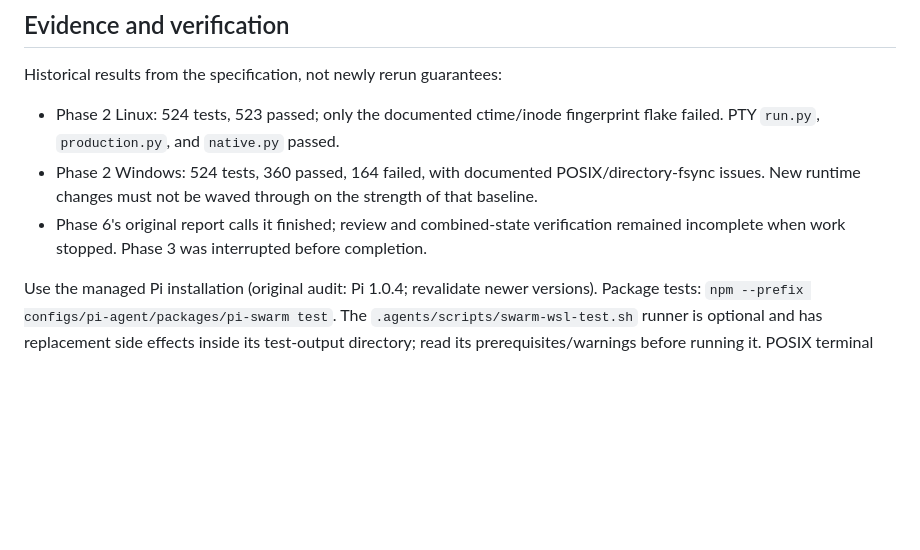
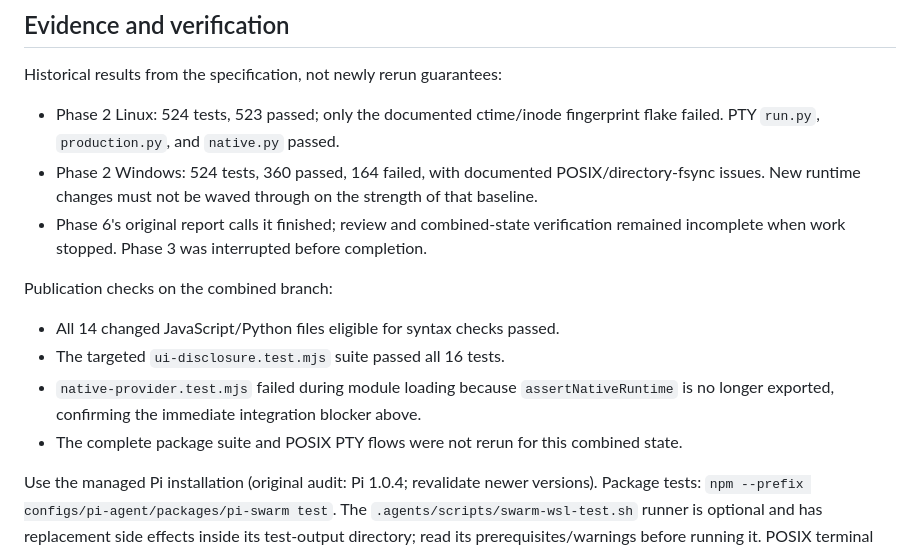
Before and after one commit to vishwa-tr/.pi, a Markdown page: .agents/plans/pi-swarm-implementation-handoff.md, the part around the change. GitHub-like rendering; blank space fills up the shorter version.

Commit message:
Record combined Swarm handoff verification results

```diff
--- a/.agents/plans/pi-swarm-implementation-handoff.md
+++ b/.agents/plans/pi-swarm-implementation-handoff.md
@@ -105,6 +105,13 @@ Historical results from the specification, not newly rerun guarantees:
 - Phase 6's original report calls it finished; review and combined-state verification
   remained incomplete when work stopped. Phase 3 was interrupted before completion.
 
+Publication checks on the combined branch:
+- All 14 changed JavaScript/Python files eligible for syntax checks passed.
+- The targeted `ui-disclosure.test.mjs` suite passed all 16 tests.
+- `native-provider.test.mjs` failed during module loading because `assertNativeRuntime`
+  is no longer exported, confirming the immediate integration blocker above.
+- The complete package suite and POSIX PTY flows were not rerun for this combined state.
+
 Use the managed Pi installation (original audit: Pi 1.0.4; revalidate newer versions).
 Package tests: `npm --prefix configs/pi-agent/packages/pi-swarm test`.
 The `.agents/scripts/swarm-wsl-test.sh` runner is optional and has replacement side effects
```
